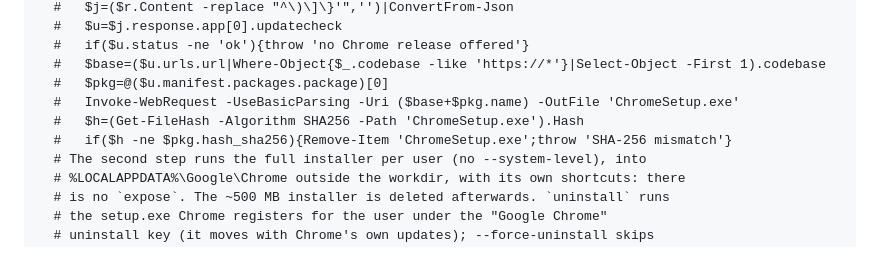
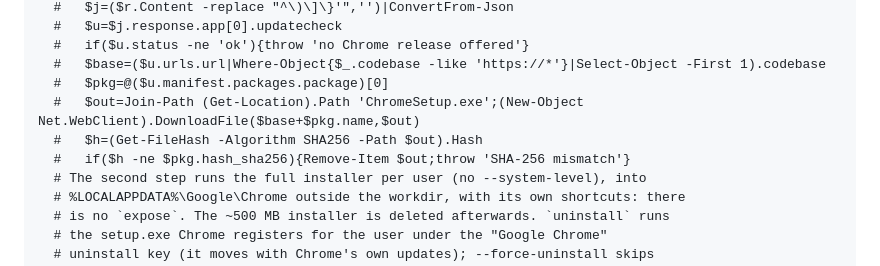
Before and after one commit to rabbytesoftware/quiver.essentials, a Markdown page: apps/google-chrome.md, the part around one of its changes. Rendered like a GitHub page.

Commit message:
fix(chrome): stream the Windows installer to disk instead of buffering it
Co-Authored-By: Claude Sonnet 5.5 <noreply@anthropic.com>

```diff
--- a/apps/google-chrome.md
+++ b/apps/google-chrome.md
@@ -113,9 +113,9 @@ targets:
   #   if($u.status -ne 'ok'){throw 'no Chrome release offered'}
   #   $base=($u.urls.url|Where-Object{$_.codebase -like 'https://*'}|Select-Object -First 1).codebase
   #   $pkg=@($u.manifest.packages.package)[0]
-  #   Invoke-WebRequest -UseBasicParsing -Uri ($base+$pkg.name) -OutFile 'ChromeSetup.exe'
-  #   $h=(Get-FileHash -Algorithm SHA256 -Path 'ChromeSetup.exe').Hash
-  #   if($h -ne $pkg.hash_sha256){Remove-Item 'ChromeSetup.exe';throw 'SHA-256 mismatch'}
+  #   $out=Join-Path (Get-Location).Path 'ChromeSetup.exe';(New-Object Net.WebClient).DownloadFile($base+$pkg.name,$out)
+  #   $h=(Get-FileHash -Algorithm SHA256 -Path $out).Hash
+  #   if($h -ne $pkg.hash_sha256){Remove-Item $out;throw 'SHA-256 mismatch'}
   # The second step runs the full installer per user (no --system-level), into
   # %LOCALAPPDATA%\Google\Chrome outside the workdir, with its own shortcuts: there
   # is no `expose`. The ~500 MB installer is deleted afterwards. `uninstall` runs
```
Also changed, not shown: other parts of apps/google-chrome.md (+1 -1 lines).
